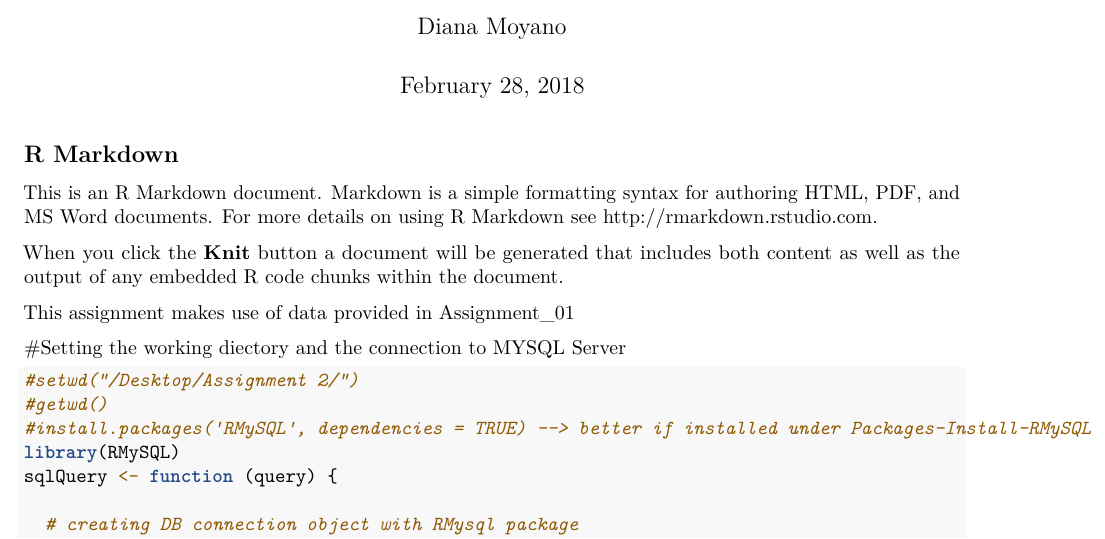
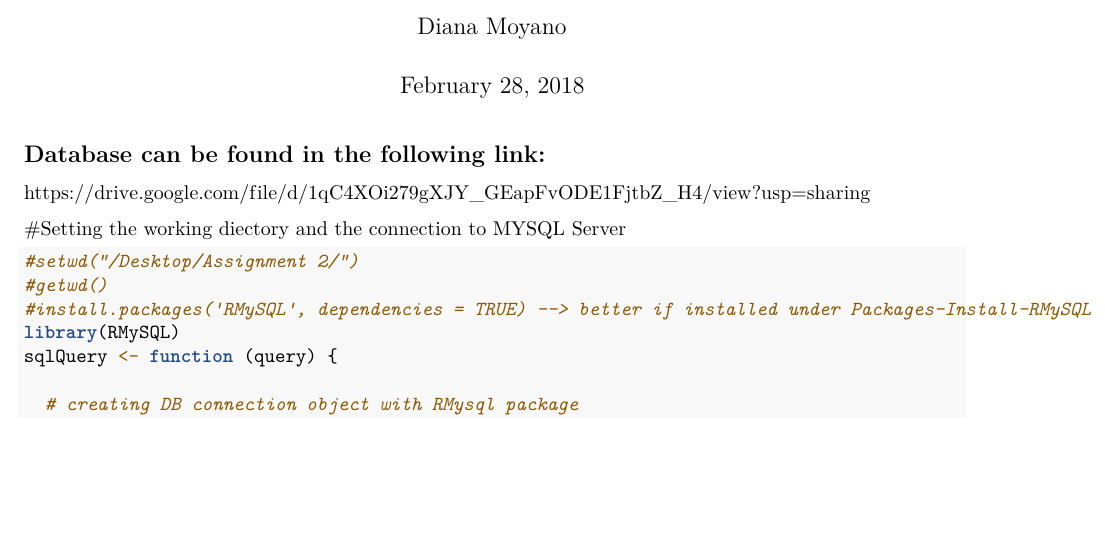
Before and after one commit to DianaMoyano1/SQL_in_R, an R Markdown document (SQL_Queries_in_R.Rmd): part of page 1 of 4, cut so that both start at the same text, the shorter picture padded with empty space. Rendered offline with R 4.5, knitr and Pandoc, then LaTeX, with nearby package versions; some code elsewhere in the file could not run offline.

Commit message:
Update SQL_Queries_in_R.Rmd

````diff
--- a/SQL_Queries_in_R.Rmd
+++ b/SQL_Queries_in_R.Rmd
@@ -11,13 +11,9 @@ output:
 knitr::opts_chunk$set(echo = TRUE)
 ```
 
-## R Markdown
+## Database can be found in the following link:
 
-This is an R Markdown document. Markdown is a simple formatting syntax for authoring HTML, PDF, and MS Word documents. For more details on using R Markdown see <http://rmarkdown.rstudio.com>.
-
-When you click the **Knit** button a document will be generated that includes both content as well as the output of any embedded R code chunks within the document.
-
-This assignment makes use of data provided in Assignment_01
+https://drive.google.com/file/d/1qC4XOi279gXJY_GEapFvODE1FjtbZ_H4/view?usp=sharing
 
 
 #Setting the working diectory and the connection to MYSQL Server
````
